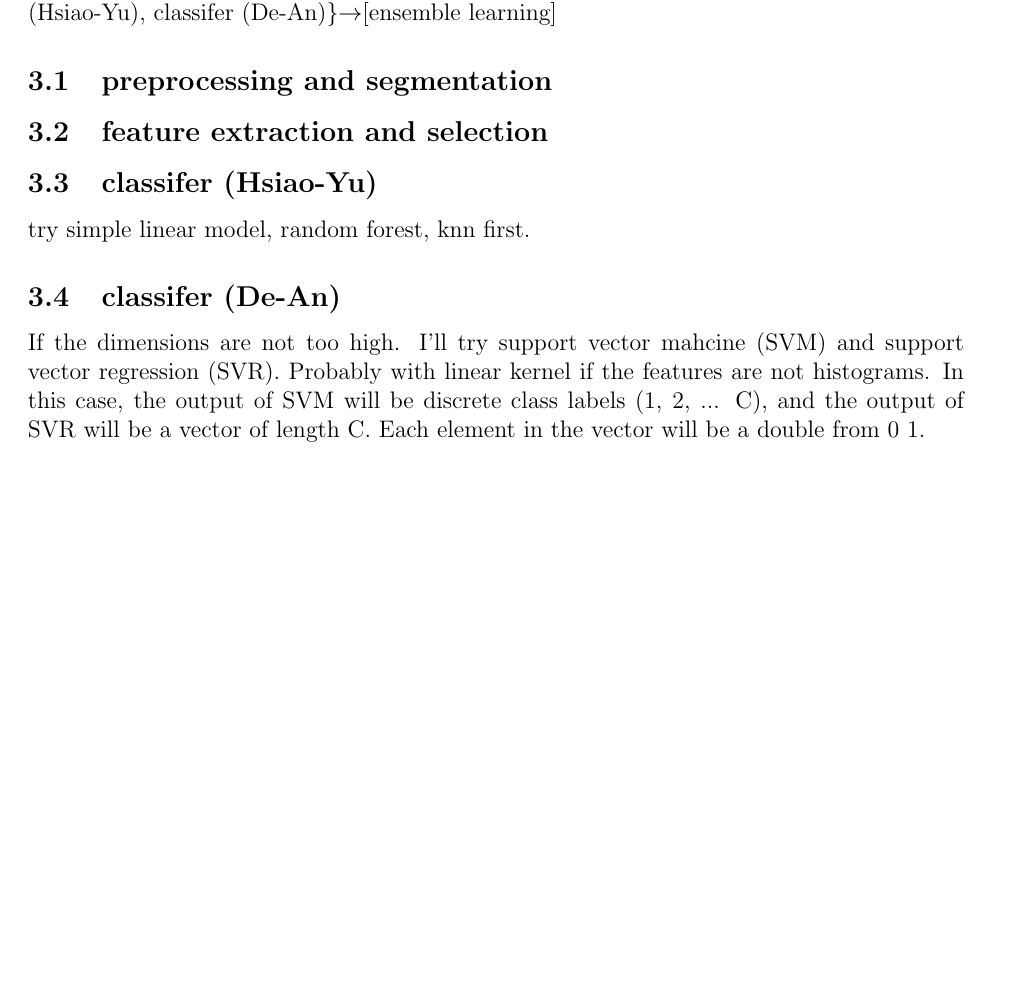
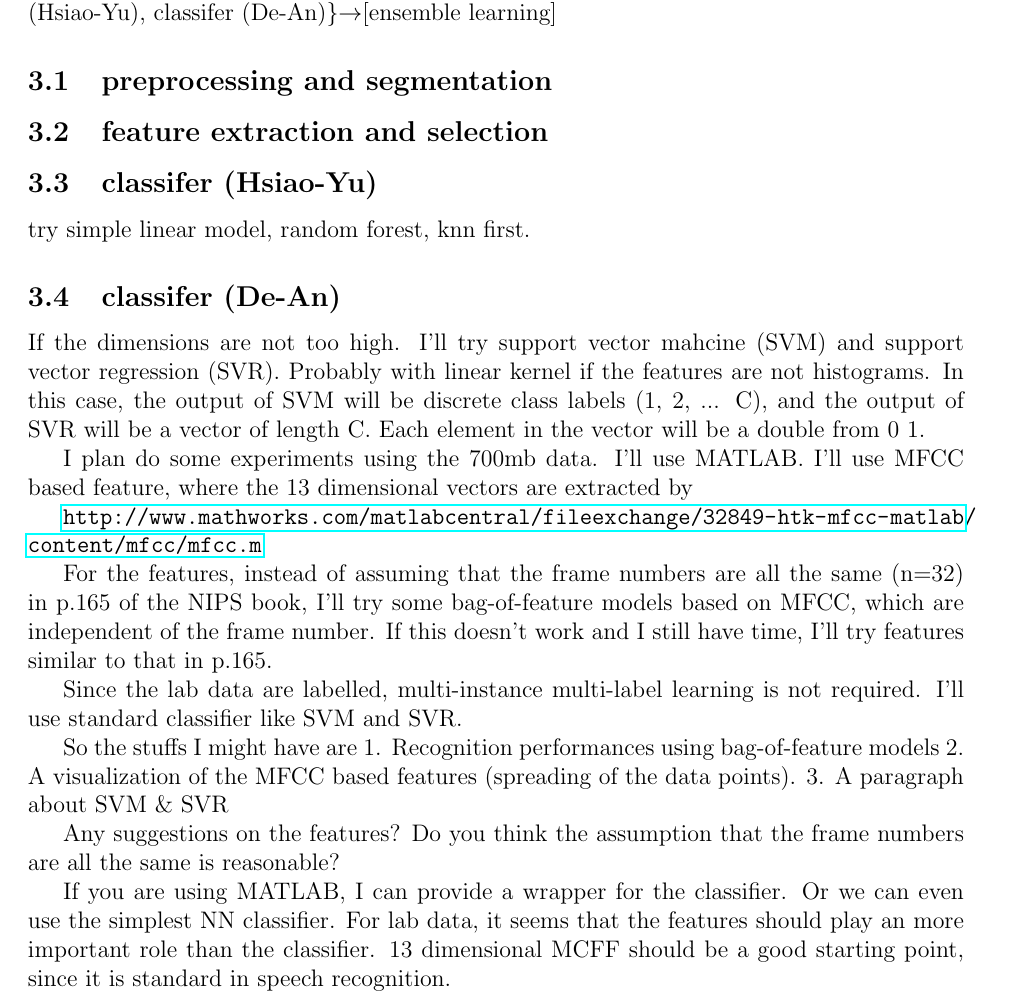
Before and after one commit to yuruiz/Songbird-Classification, a LaTeX document (brainstorm/main.tex, which reads brainstorm/classDean.tex): part of page 2 of 3 before the commit and part of page 2 of 4 after it, cut so that both start at the same text, the shorter picture padded with empty space. Compiled offline with pdfLaTeX.

Commit message:
De-An's classfier

```diff
--- a/brainstorm/classDean.tex
+++ b/brainstorm/classDean.tex
@@ -4,3 +4,34 @@ Probably with linear kernel if the features are not histograms.
 In this case, the output of SVM will be discrete class labels (1, 2, ... C),
 and the output of SVR will be a vector of length C. Each element in the
 vector will be a double from 0~1.
+
+
+I plan do some experiments using the 700mb data.
+I'll use MATLAB.
+I'll use MFCC based feature, where the 13 dimensional vectors are
+extracted by
+
+\url{http://www.mathworks.com/matlabcentral/fileexchange/32849-htk-mfcc-matlab/content/mfcc/mfcc.m}
+
+For the features, instead of assuming that the frame numbers are all the
+same (n=32) in p.165 of the NIPS book, I'll try some bag-of-feature models
+based on MFCC, which are independent of the frame number. If this doesn't
+work and I still have time, I'll try features similar to that in p.165.
+
+Since the lab data are labelled, multi-instance multi-label learning is
+not required. I'll use standard classifier like SVM and SVR.
+
+So the stuffs I might have are
+1. Recognition performances using bag-of-feature models
+2. A visualization of the MFCC based features (spreading of the data points).
+3. A paragraph about SVM \& SVR
+
+Any suggestions on the features? Do you think the assumption that the
+frame numbers are all the same is reasonable?
+
+If you are using MATLAB, I can provide a wrapper for the classifier. Or we
+can even use the simplest NN classifier.
+For lab data, it seems that the features should play an more important
+role than the classifier.
+13 dimensional MCFF should be a good starting point, since it is standard
+in speech recognition.
```
